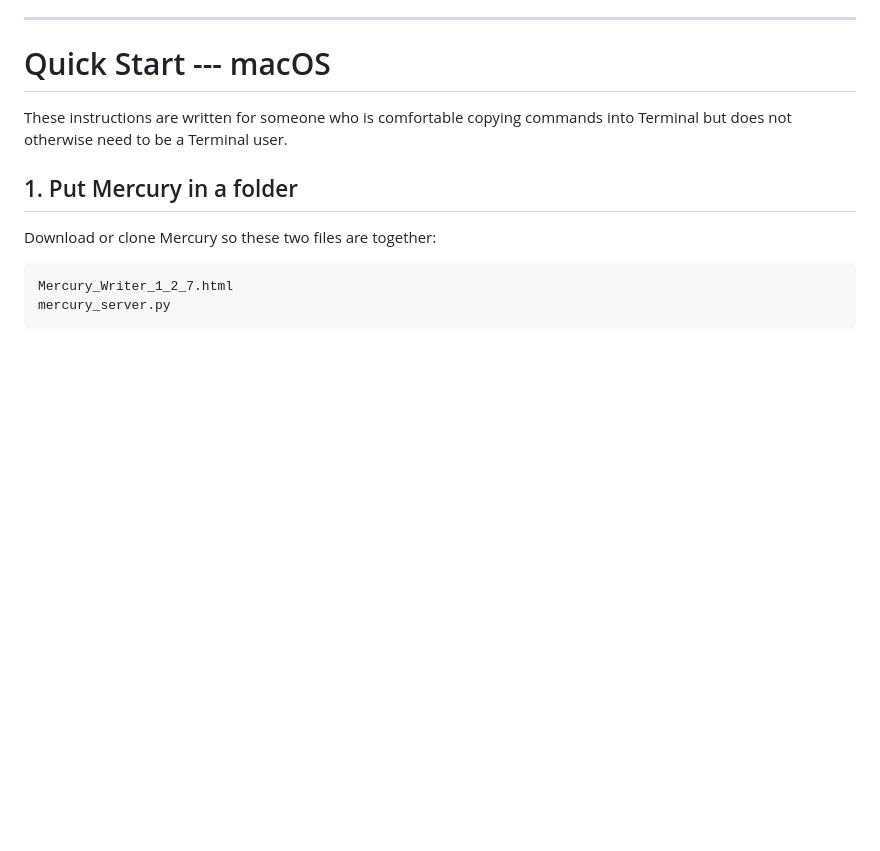
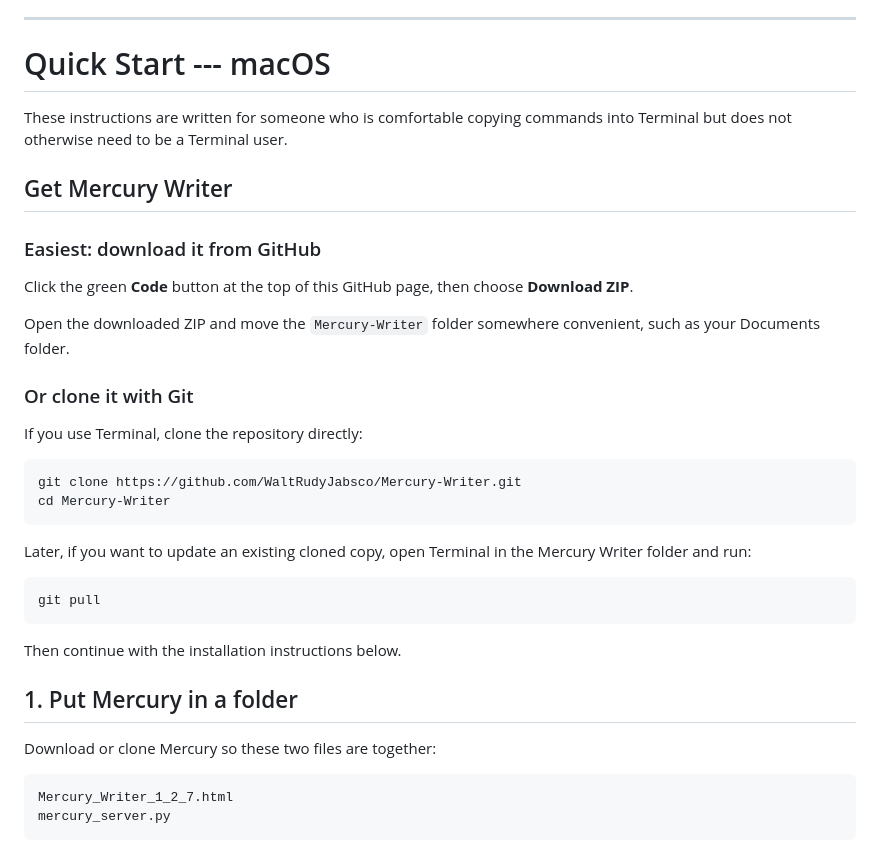
Before and after one commit to WaltRudyJabsco/MercuryWriter, a Markdown page: README.md, the part around the change. Rendered like a GitHub page; blank space fills up the shorter version.

Commit message:
Update README with Mercury Writer installation instructions
Added instructions for downloading and cloning Mercury Writer.

````diff
--- a/README.md
+++ b/README.md
@@ -73,6 +73,31 @@ install Python packages with `pip`.
 These instructions are written for someone who is comfortable copying
 commands into Terminal but does not otherwise need to be a Terminal
 user.
+
+## Get Mercury Writer
+
+### Easiest: download it from GitHub
+
+Click the green **Code** button at the top of this GitHub page, then choose **Download ZIP**.
+
+Open the downloaded ZIP and move the `Mercury-Writer` folder somewhere convenient, such as your Documents folder.
+
+### Or clone it with Git
+
+If you use Terminal, clone the repository directly:
+
+```bash
+git clone https://github.com/WaltRudyJabsco/Mercury-Writer.git
+cd Mercury-Writer
+```
+
+Later, if you want to update an existing cloned copy, open Terminal in the Mercury Writer folder and run:
+
+```bash
+git pull
+```
+
+Then continue with the installation instructions below.
 
 ## 1. Put Mercury in a folder
 
````
